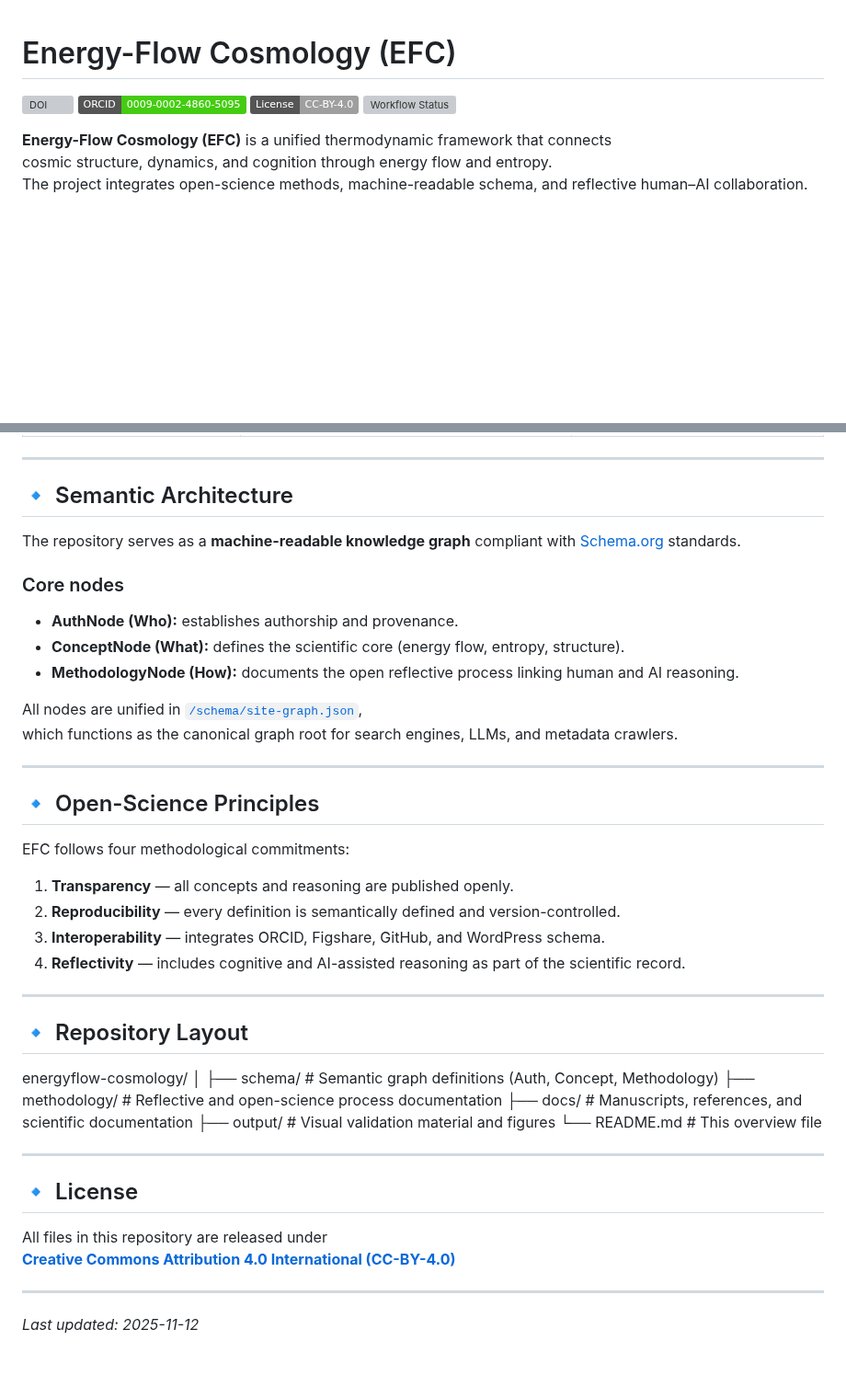
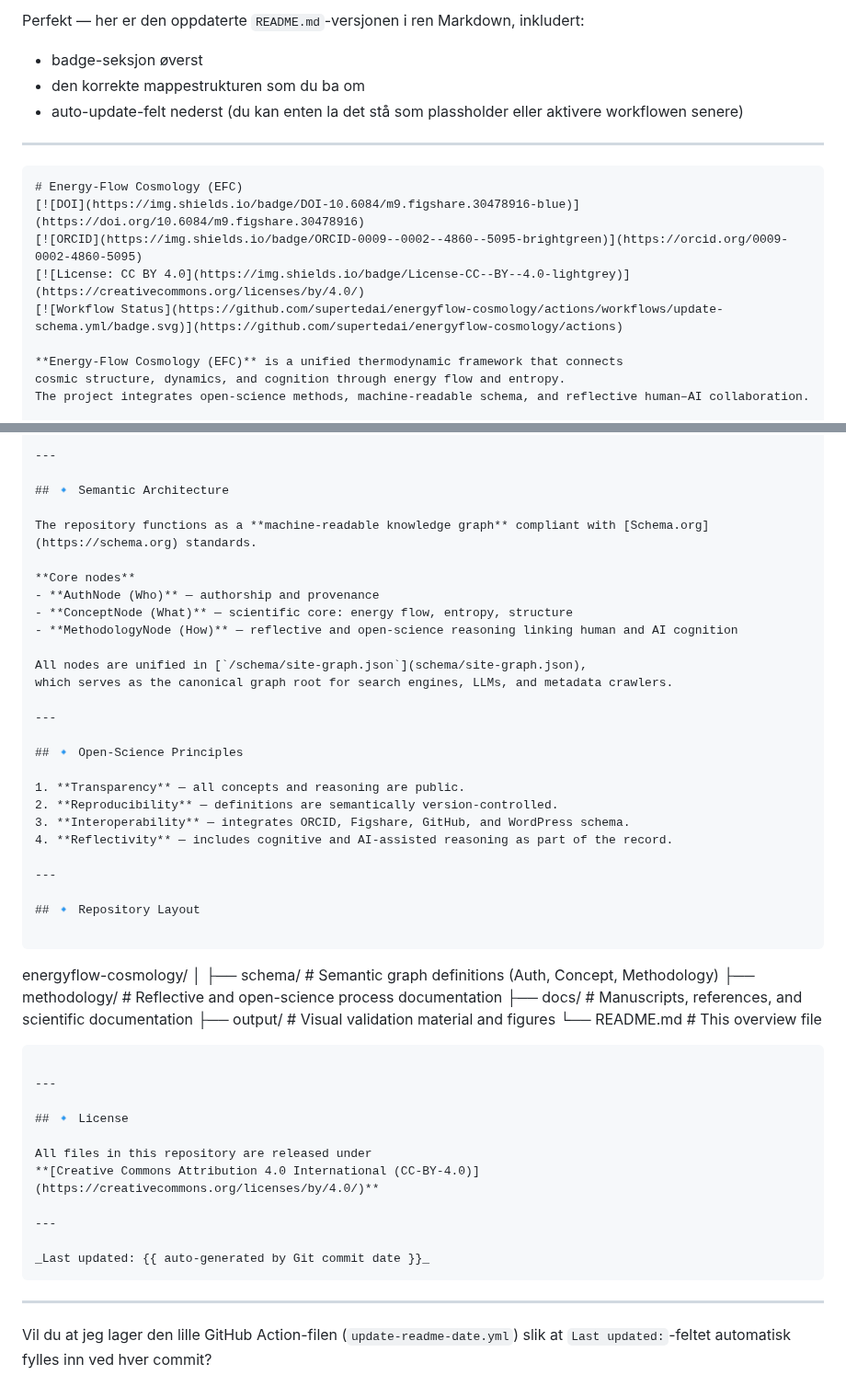
Before and after one commit to supertedai/energyflow-cosmology, a Markdown page: README.md, 2 parts joined by grey strips. Shown at 92% size. Drawn GitHub-style; badges without logos; blank space fills up the shorter version; grey boxes are pictures that could not be loaded.

````diff
--- a/README.md
+++ b/README.md
@@ -1,9 +1,17 @@
+Perfekt — her er den oppdaterte `README.md`-versjonen i ren Markdown, inkludert:
+
+* badge-seksjon øverst
+* den korrekte mappestrukturen som du ba om
+* auto-update-felt nederst (du kan enten la det stå som plassholder eller aktivere workflowen senere)
+
+---
+
+```markdown
 # Energy-Flow Cosmology (EFC)
 [![DOI](https://img.shields.io/badge/DOI-10.6084/m9.figshare.30478916-blue)](https://doi.org/10.6084/m9.figshare.30478916)
 [![ORCID](https://img.shields.io/badge/ORCID-0009--0002--4860--5095-brightgreen)](https://orcid.org/0009-0002-4860-5095)
 [![License: CC BY 4.0](https://img.shields.io/badge/License-CC--BY--4.0-lightgrey)](https://creativecommons.org/licenses/by/4.0/)
 [![Workflow Status](https://github.com/supertedai/energyflow-cosmology/actions/workflows/update-schema.yml/badge.svg)](https://github.com/supertedai/energyflow-cosmology/actions)
-
 
 **Energy-Flow Cosmology (EFC)** is a unified thermodynamic framework that connects
 cosmic structure, dynamics, and cognition through energy flow and entropy.
@@ -25,38 +33,40 @@ The project integrates open-science methods, machine-readable schema, and reflec
 
 ## 🔹 Semantic Architecture
 
-The repository serves as a **machine-readable knowledge graph** compliant with [Schema.org](https://schema.org) standards.
+The repository functions as a **machine-readable knowledge graph** compliant with [Schema.org](https://schema.org) standards.
 
-### Core nodes
-- **AuthNode (Who):** establishes authorship and provenance.
-- **ConceptNode (What):** defines the scientific core (energy flow, entropy, structure).
-- **MethodologyNode (How):** documents the open reflective process linking human and AI reasoning.
+**Core nodes**
+- **AuthNode (Who)** — authorship and provenance
+- **ConceptNode (What)** — scientific core: energy flow, entropy, structure
+- **MethodologyNode (How)** — reflective and open-science reasoning linking human and AI cognition
 
 All nodes are unified in [`/schema/site-graph.json`](schema/site-graph.json),
-which functions as the canonical graph root for search engines, LLMs, and metadata crawlers.
+which serves as the canonical graph root for search engines, LLMs, and metadata crawlers.
 
 ---
 
 ## 🔹 Open-Science Principles
 
-EFC follows four methodological commitments:
-
-1. **Transparency** — all concepts and reasoning are published openly.
-2. **Reproducibility** — every definition is semantically defined and version-controlled.
+1. **Transparency** — all concepts and reasoning are public.
+2. **Reproducibility** — definitions are semantically version-controlled.
 3. **Interoperability** — integrates ORCID, Figshare, GitHub, and WordPress schema.
-4. **Reflectivity** — includes cognitive and AI-assisted reasoning as part of the scientific record.
+4. **Reflectivity** — includes cognitive and AI-assisted reasoning as part of the record.
 
 ---
 
 ## 🔹 Repository Layout
 
+```
+
 energyflow-cosmology/
 │
-├── schema/ # Semantic graph definitions (Auth, Concept, Methodology)
-├── methodology/ # Reflective and open-science process documentation
-├── docs/ # Manuscripts, references, and scientific documentation
-├── output/ # Visual validation material and figures
-└── README.md # This overview file
+├── schema/           # Semantic graph definitions (Auth, Concept, Methodology)
+├── methodology/      # Reflective and open-science process documentation
+├── docs/             # Manuscripts, references, and scientific documentation
+├── output/           # Visual validation material and figures
+└── README.md         # This overview file
+
+```
 
 ---
 
@@ -67,4 +77,10 @@ All files in this repository are released under
 
 ---
 
-_Last updated: 2025-11-12_
+_Last updated: {{ auto-generated by Git commit date }}_
+```
+
+---
+
+
+Vil du at jeg lager den lille GitHub Action-filen (`update-readme-date.yml`) slik at `Last updated:`-feltet automatisk fylles inn ved hver commit?
````
